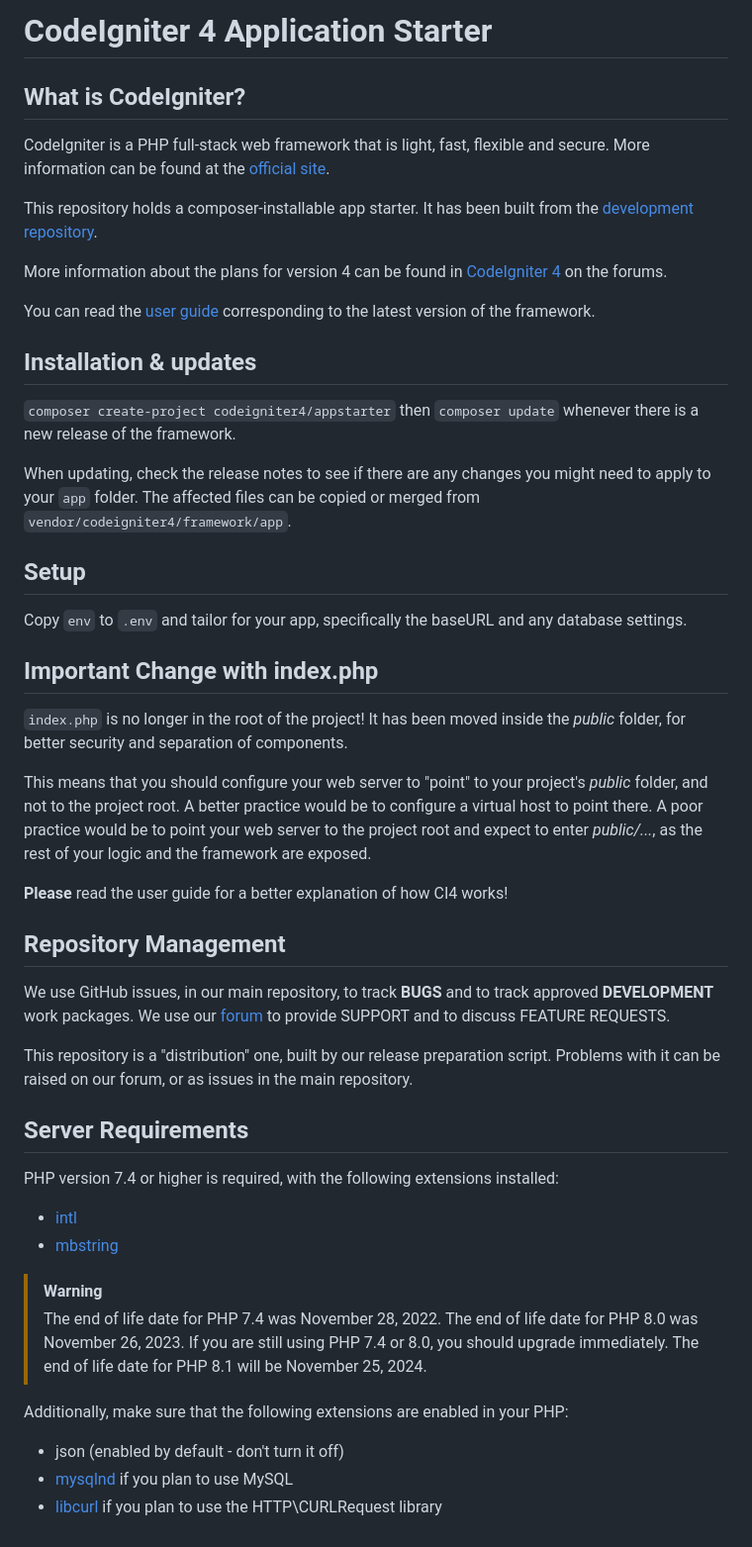
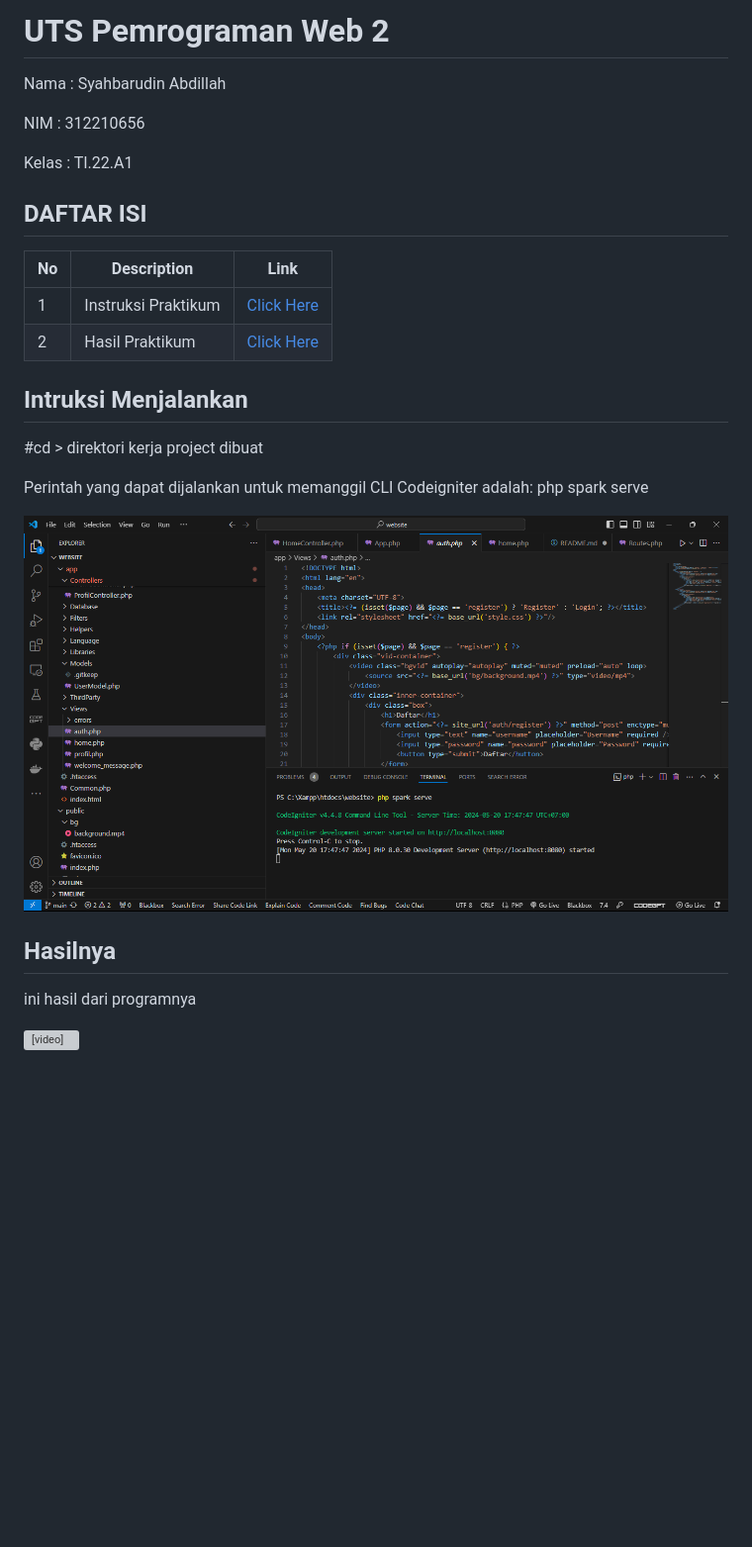
Before and after one commit to syahbarudin/UTS_Web2-with-CI4, a Markdown page: README.md, the part around the change. Shown: that part at 99% size. GitHub-like rendering; pictures changed too: image.png (added); blank space fills up the shorter version; grey boxes are pictures that could not be loaded.

```diff
--- a/README.md
+++ b/README.md
@@ -1,68 +1,26 @@
-# CodeIgniter 4 Application Starter
+# UTS Pemrograman Web 2
 
-## What is CodeIgniter?
+Nama : Syahbarudin Abdillah
 
-CodeIgniter is a PHP full-stack web framework that is light, fast, flexible and secure.
-More information can be found at the [official site](https://codeigniter.com).
+NIM  : 312210656
 
-This repository holds a composer-installable app starter.
-It has been built from the
-[development repository](https://github.com/codeigniter4/CodeIgniter4).
+Kelas : TI.22.A1
 
-More information about the plans for version 4 can be found in [CodeIgniter 4](https://forum.codeigniter.com/forumdisplay.php?fid=28) on the forums.
+## DAFTAR ISI <br>
+| No | Description | Link |
+|-----|------|-----|
+|1|Instruksi Praktikum|[Click Here](#instruksi-menjalankan)|
+|2|Hasil Praktikum|[Click Here](#Hasilnya)|
 
-You can read the [user guide](https://codeigniter.com/user_guide/)
-corresponding to the latest version of the framework.
+## Intruksi Menjalankan
+#cd > direktori kerja project dibuat
 
-## Installation & updates
+Perintah yang dapat dijalankan untuk memanggil CLI Codeigniter adalah: php spark serve
 
-`composer create-project codeigniter4/appstarter` then `composer update` whenever
-there is a new release of the framework.
+![alt text](image.png)
 
-When updating, check the release notes to see if there are any changes you might need to apply
-to your `app` folder. The affected files can be copied or merged from
-`vendor/codeigniter4/framework/app`.
+## Hasilnya
 
-## Setup
+ini hasil dari programnya
 
-Copy `env` to `.env` and tailor for your app, specifically the baseURL
-and any database settings.
-
-## Important Change with index.php
-
-`index.php` is no longer in the root of the project! It has been moved inside the *public* folder,
-for better security and separation of components.
-
-This means that you should configure your web server to "point" to your project's *public* folder, and
-not to the project root. A better practice would be to configure a virtual host to point there. A poor practice would be to point your web server to the project root and expect to enter *public/...*, as the rest of your logic and the
-framework are exposed.
-
-**Please** read the user guide for a better explanation of how CI4 works!
-
-## Repository Management
-
-We use GitHub issues, in our main repository, to track **BUGS** and to track approved **DEVELOPMENT** work packages.
-We use our [forum](http://forum.codeigniter.com) to provide SUPPORT and to discuss
-FEATURE REQUESTS.
-
-This repository is a "distribution" one, built by our release preparation script.
-Problems with it can be raised on our forum, or as issues in the main repository.
-
-## Server Requirements
-
-PHP version 7.4 or higher is required, with the following extensions installed:
-
-- [intl](http://php.net/manual/en/intl.requirements.php)
-- [mbstring](http://php.net/manual/en/mbstring.installation.php)
-
-> [!WARNING]
-> The end of life date for PHP 7.4 was November 28, 2022.
-> The end of life date for PHP 8.0 was November 26, 2023.
-> If you are still using PHP 7.4 or 8.0, you should upgrade immediately.
-> The end of life date for PHP 8.1 will be November 25, 2024.
-
-Additionally, make sure that the following extensions are enabled in your PHP:
-
-- json (enabled by default - don't turn it off)
-- [mysqlnd](http://php.net/manual/en/mysqlnd.install.php) if you plan to use MySQL
-- [libcurl](http://php.net/manual/en/curl.requirements.php) if you plan to use the HTTP\CURLRequest library
+<video controls src="Web2_UTS.mp4" title="Title"></video>
```
Also changed, not shown: 1 other file.
